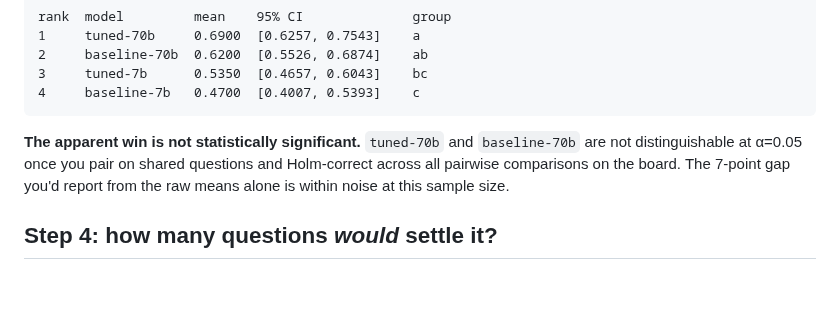
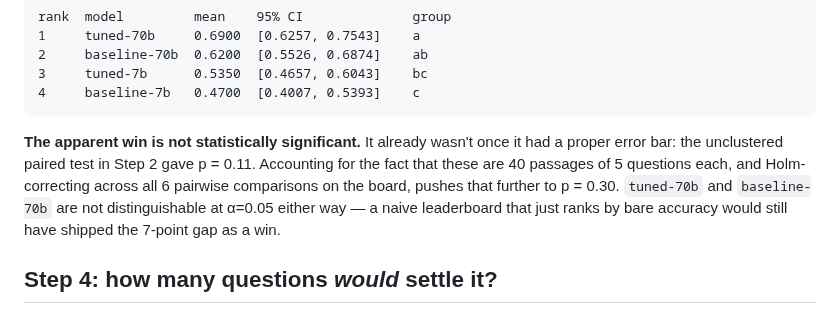
Before and after one commit to antonsoo/errorbars, a Markdown page: examples/README.md, the part around the change. Rendered like a GitHub page; blank space fills up the shorter version.

````diff
--- a/examples/README.md
+++ b/examples/README.md
@@ -94,11 +94,14 @@ rank  model         mean    95% CI              group
 4     baseline-7b   0.4700  [0.4007, 0.5393]    c
 ```
 
-**The apparent win is not statistically significant.** `tuned-70b` and
-`baseline-70b` are not distinguishable at α=0.05 once you pair on shared
-questions and Holm-correct across all pairwise comparisons on the board.
-The 7-point gap you'd report from the raw means alone is within noise at
-this sample size.
+**The apparent win is not statistically significant.** It already wasn't
+once it had a proper error bar: the unclustered paired test in Step 2 gave
+p = 0.11. Accounting for the fact that these are 40 passages of 5
+questions each, and Holm-correcting across all 6 pairwise comparisons on
+the board, pushes that further to p = 0.30. `tuned-70b` and `baseline-70b`
+are not distinguishable at α=0.05 either way — a naive leaderboard that
+just ranks by bare accuracy would still have shipped the 7-point gap as a
+win.
 
 ## Step 4: how many questions *would* settle it?
 
````
Also changed, not shown: README.md (+6 -4 lines), docs/assets/leaderboard-terminal.png.
